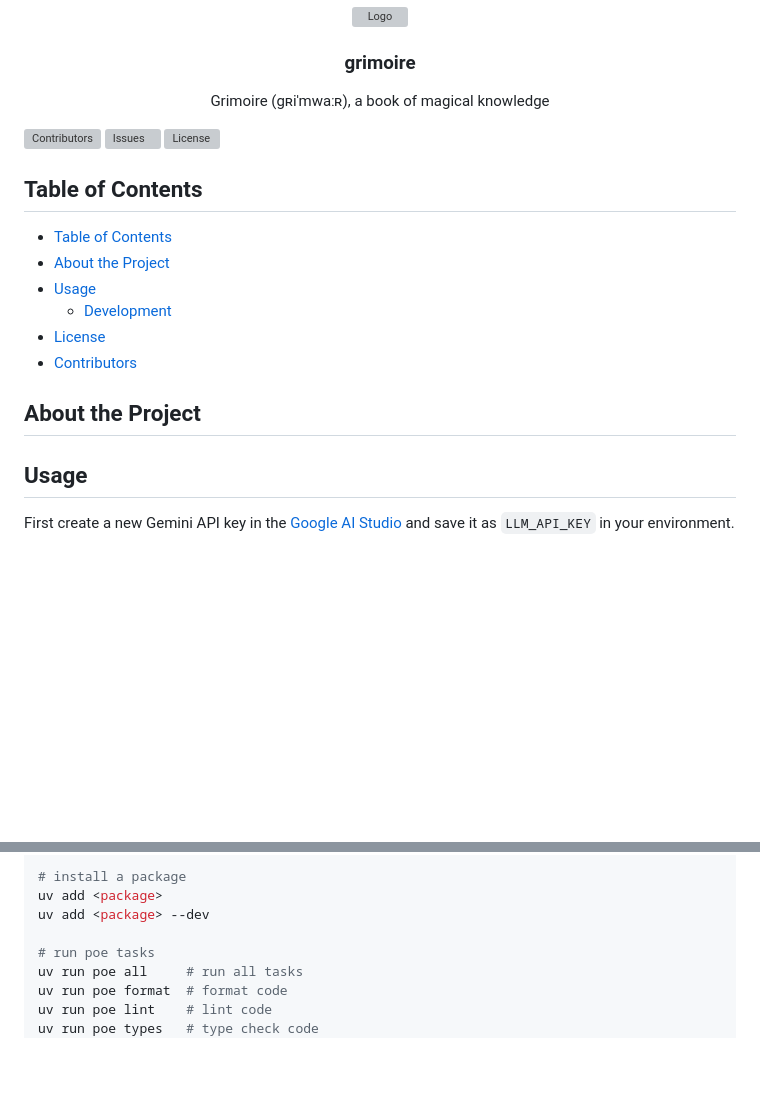
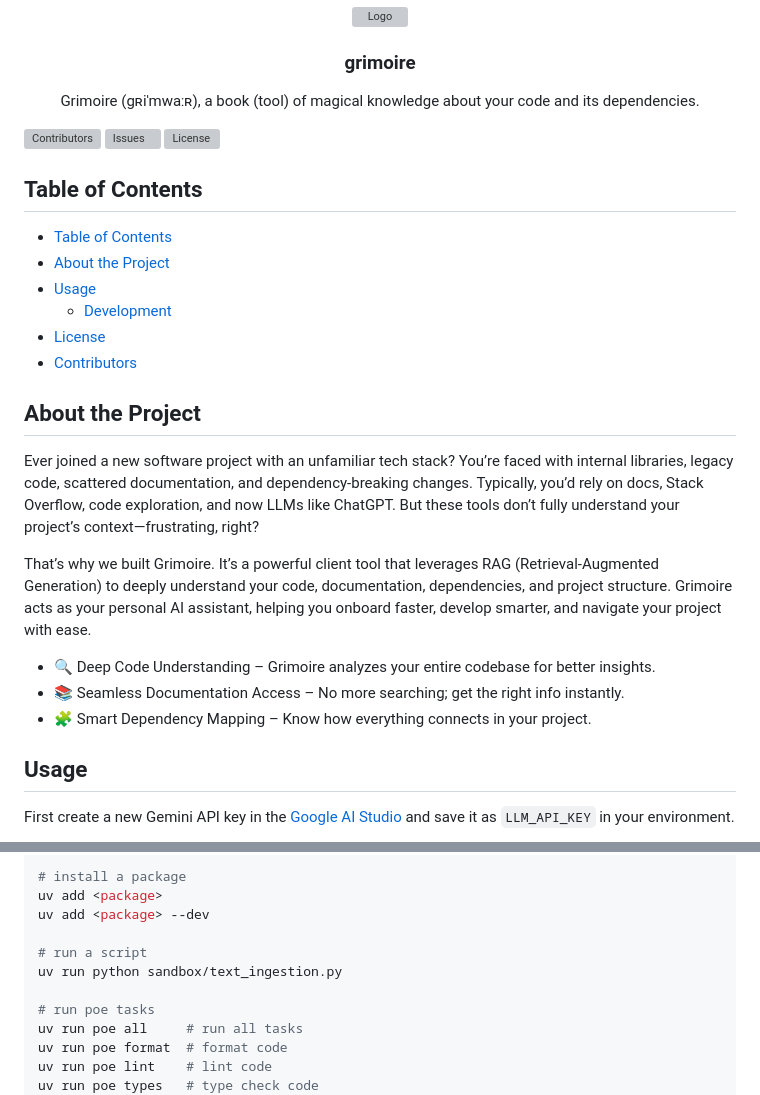
Before and after one commit to BDP25/grimoire, a Markdown page: README.md, 2 parts joined by grey strips. Rendered like a GitHub page; blank space fills up the shorter version; grey boxes are pictures that could not be loaded.

Commit message:
docs: add readme context

```diff
--- a/README.md
+++ b/README.md
@@ -4,7 +4,7 @@
 </a>
 <h3 align="center">grimoire</h3>
 <p align="center">
-Grimoire (gʀiˈmwaːʀ), a book of magical knowledge
+Grimoire (gʀiˈmwaːʀ), a book (tool) of magical knowledge about your code and its dependencies.
 <br/>
 </p>
 </div>
@@ -23,6 +23,17 @@ Grimoire (gʀiˈmwaːʀ), a book of magical knowledge
 - [Contributors](#contributors)
 
 ## About the Project
+
+Ever joined a new software project with an unfamiliar tech stack? You’re faced with internal libraries, legacy code, scattered documentation, and dependency-breaking
+changes. Typically, you’d rely on docs, Stack Overflow, code exploration, and now LLMs like ChatGPT. But these tools don’t fully understand your project’s
+context—frustrating, right?
+
+That’s why we built Grimoire. It’s a powerful client tool that leverages RAG (Retrieval-Augmented Generation) to deeply understand your code, documentation,
+dependencies, and project structure. Grimoire acts as your personal AI assistant, helping you onboard faster, develop smarter, and navigate your project with ease.
+
+- 🔍 Deep Code Understanding – Grimoire analyzes your entire codebase for better insights.
+- 📚 Seamless Documentation Access – No more searching; get the right info instantly.
+- 🧩 Smart Dependency Mapping – Know how everything connects in your project.
 
 ## Usage
 
@@ -84,6 +95,9 @@ uv sync
 uv add <package>
 uv add <package> --dev
 
+# run a script
+uv run python sandbox/text_ingestion.py
+
 # run poe tasks
 uv run poe all     # run all tasks
 uv run poe format  # format code
```
